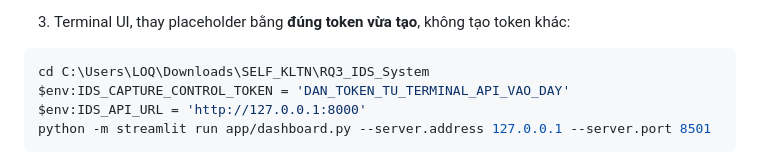
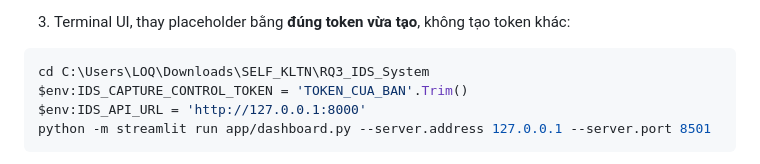
Before and after one commit to sonnguyen181004/KLTN_XAI_IDS, a Markdown page: RQ3_IDS_System/docs/dashboard_usage.md, the part around the change. GitHub-like rendering.

Commit message:
docs(rq3): avoid stray whitespace in capture control token example
Co-Authored-By: Claude Sonnet 5 <noreply@anthropic.com>

````diff
--- a/RQ3_IDS_System/docs/dashboard_usage.md
+++ b/RQ3_IDS_System/docs/dashboard_usage.md
@@ -52,7 +52,7 @@ Dòng `$env:IDS_CAPTURE_CONTROL_TOKEN` hiển thị token để bạn sao chép
 
 ```powershell
 cd C:\Users\LOQ\Downloads\SELF_KLTN\RQ3_IDS_System
-$env:IDS_CAPTURE_CONTROL_TOKEN = 'DAN_TOKEN_TU_TERMINAL_API_VAO_DAY'
+$env:IDS_CAPTURE_CONTROL_TOKEN = 'TOKEN_CUA_BAN'.Trim()
 $env:IDS_API_URL = 'http://127.0.0.1:8000'
 python -m streamlit run app/dashboard.py --server.address 127.0.0.1 --server.port 8501
 ```
````
